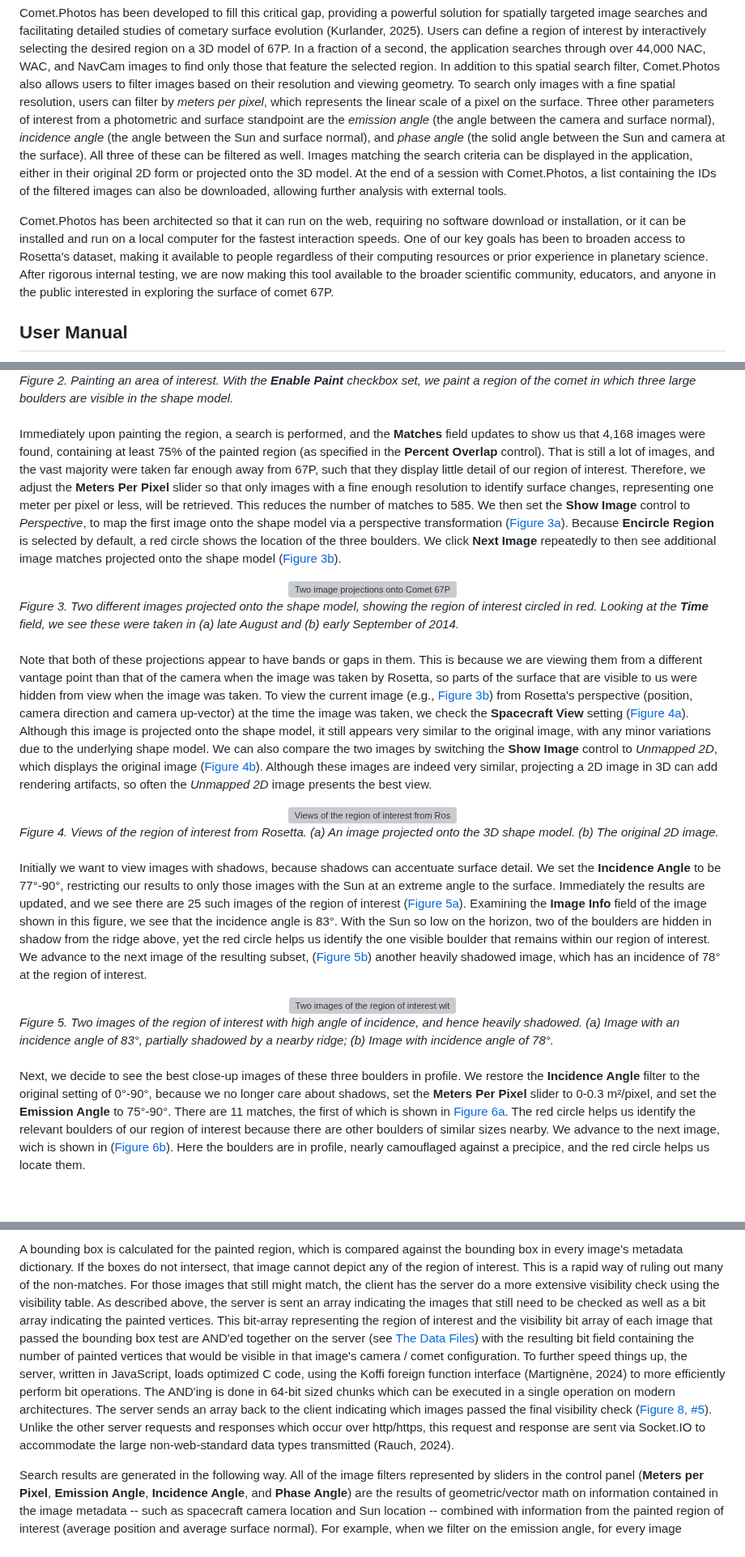
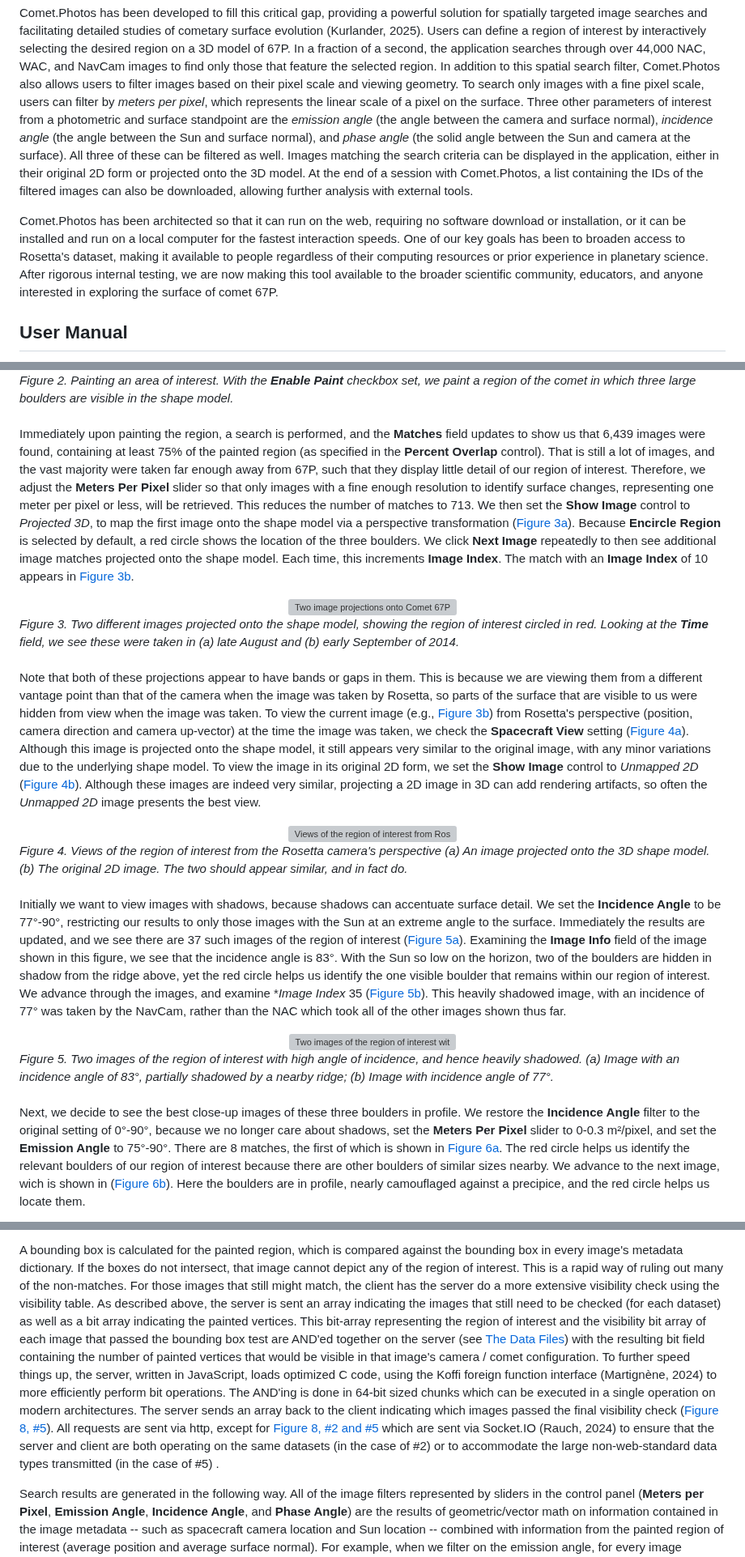
Before and after one commit to comet-dot-photos/comet-dot-photos, a Markdown page: README.md, 3 parts joined by grey strips. Shown at 81% size. GitHub-like rendering; blank space fills up the shorter version; grey boxes are pictures that could not be loaded.

```diff
--- a/README.md
+++ b/README.md
@@ -122,8 +124,8 @@ selecting the desired region on a 3D model of 67P. In a fraction of a
 second, the application searches through over 44,000 NAC, WAC, and NavCam images to find
 only those that feature the selected region. In addition to this spatial
 search filter, Comet.Photos also allows users to filter images based on
-their resolution and viewing geometry. To search only images with a fine
-spatial resolution, users can filter by *meters per pixel*, which
+their pixel scale and viewing geometry. To search only images with a fine
+pixel scale, users can filter by *meters per pixel*, which
 represents the linear scale of a pixel on the surface. Three other
 parameters of interest from a photometric and surface standpoint are the
 *emission angle* (the angle between the camera and surface normal),
@@ -141,8 +143,8 @@ computer for the fastest interaction speeds. One of our key goals has been to
 broaden access to Rosetta's dataset, making it available to people
 regardless of their computing resources or prior experience in planetary
 science. After rigorous internal testing, we are now making this tool
-available to the broader scientific community, educators, and anyone in
-the public interested in exploring the surface of comet 67P.
+available to the broader scientific community, educators, and anyone
+interested in exploring the surface of comet 67P.
 
 ## User Manual
 
@@ -285,20 +287,20 @@ checkbox, adjust the brush size, and paint the three boulders.
 
 
 Immediately upon painting the region, a search is performed, and the
-**Matches** field updates to show us that 4,168 images were found,
+**Matches** field updates to show us that 6,439 images were found,
 containing at least 75% of the painted region (as specified in the
 **Percent Overlap** control). That is still a lot of images, and the
 vast majority were taken far enough away from 67P, such that they
 display little detail of our region of interest. Therefore, we adjust
 the **Meters Per Pixel** slider so that only images with a fine enough
 resolution to identify surface changes, representing one meter per pixel
-or less, will be retrieved. This reduces the number of matches to 585.
-We then set the **Show Image** control to *Perspective*, to map the
+or less, will be retrieved. This reduces the number of matches to 713.
+We then set the **Show Image** control to *Projected 3D*, to map the
 first image onto the shape model via a perspective transformation
 ([Figure 3a](#fig3)). Because **Encircle Region** is selected by default, a red
 circle shows the location of the three boulders. We click **Next Image**
 repeatedly to then see additional image matches projected onto the shape
-model ([Figure 3b](#fig3)).
+model. Each time, this increments **Image Index**. The match with an **Image Index** of 10 appears in [Figure 3b](#fig3).
 
 <a id="fig3"></a>
 <div align="center">
@@ -317,7 +319,7 @@ camera direction and camera up-vector) at the time the image was taken,
 we check the **Spacecraft View** setting ([Figure 4a](#fig4)). Although this
 image is projected onto the shape model, it still appears very similar
 to the original image, with any minor variations due to the underlying
-shape model. We can also compare the two images by switching the **Show Image** control to *Unmapped 2D*, which displays the original image ([Figure 4b](#fig4)). Although these images are indeed very similar, projecting a 2D
+shape model. To view the image in its original 2D form, we set the **Show Image** control to *Unmapped 2D* ([Figure 4b](#fig4)). Although these images are indeed very similar, projecting a 2D
 image in 3D can add rendering artifacts, so often the *Unmapped 2D*
 image presents the best view.
 
@@ -326,7 +328,7 @@ image presents the best view.
   <img src="docs/article/Fig4.png" alt="Views of the region of interest from Rosetta.">
 </div>
 <div>
-  <em>Figure 4. Views of the region of interest from Rosetta. (a) An image projected onto the 3D shape model. (b) The original 2D image.</em>
+  <em>Figure 4. Views of the region of interest from the Rosetta camera's perspective (a) An image projected onto the 3D shape model. (b) The original 2D image. The two should appear similar, and in fact do.</em>
 </div>
 <br>
 
@@ -334,19 +336,17 @@ Initially we want to view images with shadows, because shadows can
 accentuate surface detail. We set the **Incidence Angle** to be
 77°-90°, restricting our results to only those images with the Sun
 at an extreme angle to the surface. Immediately the results are updated,
-and we see there are 25 such images of the region of interest ([Figure 5a](#fig5)). Examining the **Image Info** field of the image shown in this figure, we see that the incidence angle is 83°. With the Sun so low on the
+and we see there are 37 such images of the region of interest ([Figure 5a](#fig5)). Examining the **Image Info** field of the image shown in this figure, we see that the incidence angle is 83°. With the Sun so low on the
 horizon, two of the boulders are hidden in shadow from the ridge above,
 yet the red circle helps us identify the one visible boulder that
-remains within our region of interest. We advance to the next image of
-the resulting subset, ([Figure 5b](#fig5)) another heavily shadowed image, which
-has an incidence of 78° at the region of interest.
+remains within our region of interest. We advance through the images, and examine **Image Index* 35 ([Figure 5b](#fig5)). This heavily shadowed image, with an incidence of 77° was taken by the NavCam, rather than the NAC which took all of the other images shown thus far.
 
 <a id="fig5"></a>
 <div align="center">
   <img src="docs/article/Fig5v2.png" alt="Two images of the region of interest with high angle of incidence, and hence heavily shadowed.">
 </div>
 <div>
-  <em>Figure 5. Two images of the region of interest with high angle of incidence, and hence heavily shadowed. (a) Image with an incidence angle of 83&deg, partially shadowed by a nearby ridge; (b) Image with incidence angle of 78&deg.</em>
+  <em>Figure 5. Two images of the region of interest with high angle of incidence, and hence heavily shadowed. (a) Image with an incidence angle of 83&deg, partially shadowed by a nearby ridge; (b) Image with incidence angle of 77&deg.</em>
 </div>
 <br>
 
@@ -354,7 +354,7 @@ Next, we decide to see the best close-up images of these three boulders
 in profile. We restore the **Incidence Angle** filter to the original
 setting of 0°-90°, because we no longer care about shadows, set the
 **Meters Per Pixel** slider to 0-0.3 m²/pixel, and set the **Emission Angle**
-to 75°-90°. There are 11 matches, the first of which is shown in [Figure 6a](#fig6). The red circle helps us
+to 75°-90°. There are 8 matches, the first of which is shown in [Figure 6a](#fig6). The red circle helps us
 identify the relevant boulders of our region of interest because there
 are other boulders of similar sizes nearby. We advance to the next image, wich is shown in ([Figure 6b](#fig6)). Here the boulders are in profile, nearly camouflaged against a precipice, and the red circle helps us locate them.
 
@@ -587,7 +587,7 @@ interest. This is a rapid way of ruling out many of the non-matches. For
 those images that still might match, the client has the server do a more
 extensive visibility check using the visibility table. As described
 above, the server is sent an array indicating the images that still need
-to be checked as well as a bit array indicating the painted vertices.
+to be checked (for each dataset) as well as a bit array indicating the painted vertices.
 This bit-array representing the region of interest and the visibility bit array of
 each image that passed the bounding box test are AND'ed together on the
 server (see [The Data Files](#the-data-files)) with the resulting bit field containing the number
@@ -598,10 +598,8 @@ interface (Martignène, 2024) to more efficiently perform bit operations.
 The AND'ing is done in 64-bit sized chunks which can be executed in a
 single operation on modern architectures. The server sends an array back
 to the client indicating which images passed the final visibility check
-([Figure 8, #5](#fig8)). Unlike the other server requests and responses which
-occur over http/https, this request and response are sent via Socket.IO
-to accommodate the large non-web-standard data types transmitted (Rauch,
-2024).
+([Figure 8, #5](#fig8)). All requests are sent via http, except for [Figure 8, #2 and #5](#fig8) which are sent via Socket.IO (Rauch, 2024) to ensure that the server and client are both operating on the same datasets (in the case of #2) or
+to accommodate the large non-web-standard data types transmitted (in the case of #5) .
 
 Search results are generated in the following way. All of the image
 filters represented by sliders in the control panel (**Meters per Pixel**,
```
Also changed, not shown: other parts of README.md (+24 -29 lines).
